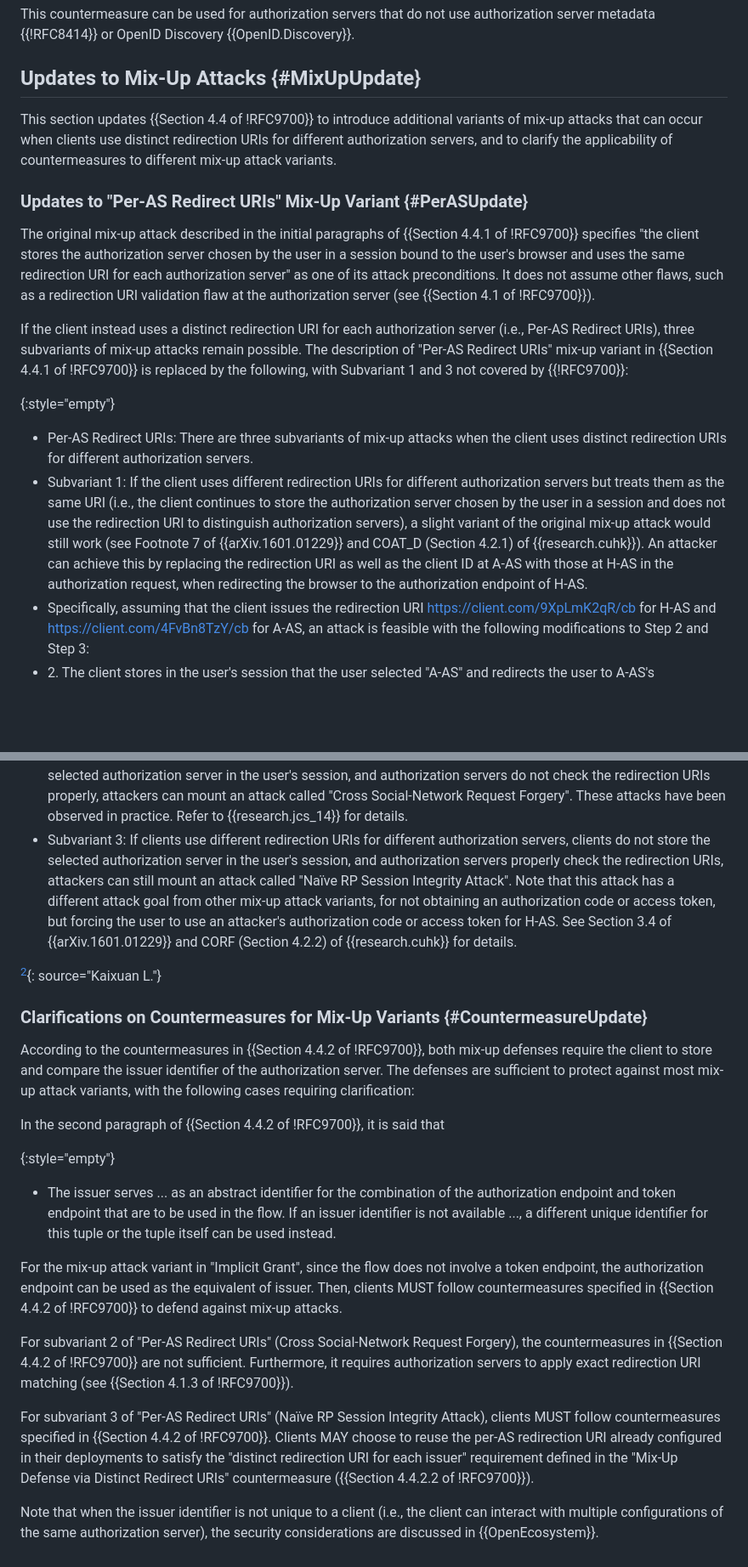
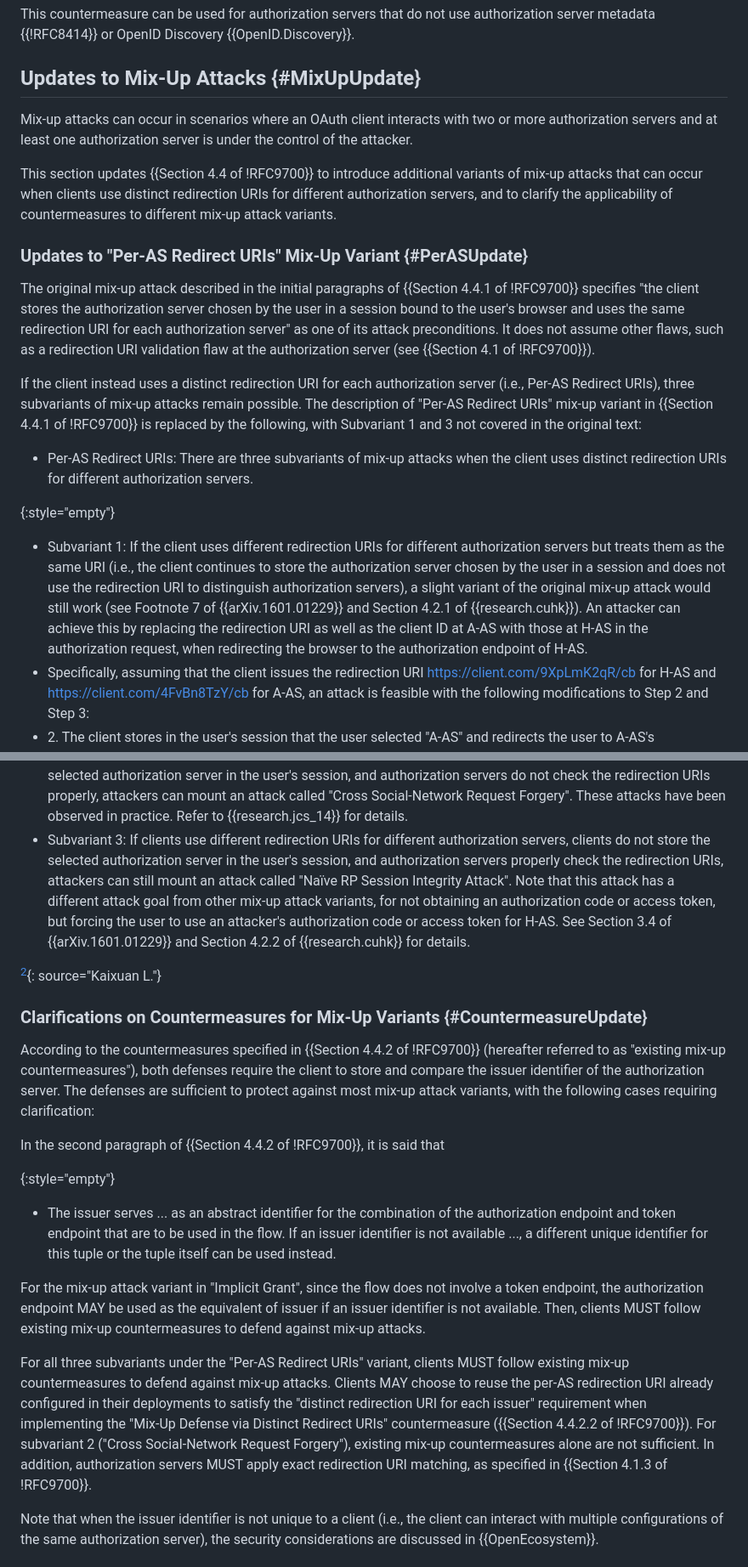
Before and after one commit to SECtim/draft-wuertele-oauth-security-topics-update, a Markdown page: draft-wuertele-oauth-security-topics-update.md, 2 parts joined by grey strips. Shown at 85% size. Rendered like a GitHub page; blank space fills up the shorter version.

```diff
--- a/draft-wuertele-oauth-security-topics-update.md
+++ b/draft-wuertele-oauth-security-topics-update.md
@@ -364,6 +364,7 @@ use authorization server metadata {{!RFC8414}} or OpenID Discovery
 
 
 ## Updates to Mix-Up Attacks {#MixUpUpdate}
+Mix-up attacks can occur in scenarios where an OAuth client interacts with two or more authorization servers and at least one authorization server is under the control of the attacker.
 
 This section updates {{Section 4.4 of !RFC9700}} to introduce additional variants of mix-up attacks that can occur when clients use distinct redirection URIs for different authorization servers, and to clarify the applicability of countermeasures to different mix-up attack variants.
 
@@ -371,18 +372,20 @@ This section updates {{Section 4.4 of !RFC9700}} to introduce additional variant
 
 The original mix-up attack described in the initial paragraphs of {{Section 4.4.1 of !RFC9700}} specifies "the client stores the authorization server chosen by the user in a session bound to the user's browser and uses the same redirection URI for each authorization server" as one of its attack preconditions. It does not assume other flaws, such as a redirection URI validation flaw at the authorization server (see {{Section 4.1 of !RFC9700}}).
 
-If the client instead uses a distinct redirection URI for each authorization server (i.e., Per-AS Redirect URIs), three subvariants of mix-up attacks remain possible. The description of "Per-AS Redirect URIs" mix-up variant in {{Section 4.4.1 of !RFC9700}} is replaced by the following, with Subvariant 1 and 3 not covered by {{!RFC9700}}:
+If the client instead uses a distinct redirection URI for each authorization server (i.e., Per-AS Redirect URIs), three subvariants of mix-up attacks remain possible. The description of "Per-AS Redirect URIs" mix-up variant in {{Section 4.4.1 of !RFC9700}} is replaced by the following, with Subvariant 1 and 3 not covered in the original text:
+
+
+* Per-AS Redirect URIs: There are three subvariants of mix-up attacks when the client uses distinct redirection URIs for different authorization servers.
 
 {:style="empty"}
-* Per-AS Redirect URIs: There are three subvariants of mix-up attacks when the client uses distinct redirection URIs for different authorization servers.
-* Subvariant 1: If the client uses different redirection URIs for different authorization servers but treats them as the same URI (i.e., the client continues to store the authorization server chosen by the user in a session and does not use the redirection URI to distinguish authorization servers), a slight variant of the original mix-up attack would still work (see Footnote 7 of {{arXiv.1601.01229}} and COAT_D (Section 4.2.1) of {{research.cuhk}}). An attacker can achieve this by replacing the redirection URI as well as the client ID at A-AS with those at H-AS in the authorization request, when redirecting the browser to the authorization endpoint of H-AS.
+* Subvariant 1: If the client uses different redirection URIs for different authorization servers but treats them as the same URI (i.e., the client continues to store the authorization server chosen by the user in a session and does not use the redirection URI to distinguish authorization servers), a slight variant of the original mix-up attack would still work (see Footnote 7 of {{arXiv.1601.01229}} and Section 4.2.1 of {{research.cuhk}}). An attacker can achieve this by replacing the redirection URI as well as the client ID at A-AS with those at H-AS in the authorization request, when redirecting the browser to the authorization endpoint of H-AS.
 * Specifically, assuming that the client issues the redirection URI https://client.com/9XpLmK2qR/cb for H-AS and https://client.com/4FvBn8TzY/cb for A-AS, an attack is feasible with the following modifications to Step 2 and Step 3:
 * 2\. The client stores in the user's session that the user selected "A-AS" and redirects the user to A-AS's authorization endpoint with a Location header containing the URL `https://attacker.example/authorize?response_type=code&client_id=666RVZJTA`
   `&redirect_uri=https%3A%2F%2Fclient.com%2F4FvBn8TzY%2Fcb`.
 * 3\. When the user's browser navigates to the attacker's authorization endpoint, the attacker immediately redirects the browser to the authorization endpoint of H-AS. In the authorization request, the attacker replaces the client ID of the client at A-AS with the client's ID at H-AS, and replaces the redirection URI of A-AS with the redirection URI of H-AS. Therefore, the browser receives a redirection (`303 See Other`) with a Location header pointing to `https://honest.as.example/authorize?response_type=code&client_id=7ZGZldHQ`
   `&redirect_uri=https%3A%2F%2Fclient.com%2F9XpLmK2qR%2Fcb`.
 * Subvariant 2: If clients use different redirection URIs for different authorization servers, clients do not store the selected authorization server in the user's session, and authorization servers do not check the redirection URIs properly, attackers can mount an attack called "Cross Social-Network Request Forgery". These attacks have been observed in practice. Refer to {{research.jcs_14}} for details.
-* Subvariant 3: If clients use different redirection URIs for different authorization servers, clients do not store the selected authorization server in the user's session, and authorization servers properly check the redirection URIs, attackers can still mount an attack called "Naïve RP Session Integrity Attack". Note that this attack has a different attack goal from other mix-up attack variants, for not obtaining an authorization code or access token, but forcing the user to use an attacker's authorization code or access token for H-AS. See Section 3.4 of {{arXiv.1601.01229}} and CORF (Section 4.2.2) of {{research.cuhk}} for details.
+* Subvariant 3: If clients use different redirection URIs for different authorization servers, clients do not store the selected authorization server in the user's session, and authorization servers properly check the redirection URIs, attackers can still mount an attack called "Naïve RP Session Integrity Attack". Note that this attack has a different attack goal from other mix-up attack variants, for not obtaining an authorization code or access token, but forcing the user to use an attacker's authorization code or access token for H-AS. See Section 3.4 of {{arXiv.1601.01229}} and Section 4.2.2 of {{research.cuhk}} for details.
 
 [^standalonesection]{: source="Kaixuan L."}
 
@@ -390,18 +393,16 @@ If the client instead uses a distinct redirection URI for each authorization ser
 
 ### Clarifications on Countermeasures for Mix-Up Variants {#CountermeasureUpdate}
 
-According to the countermeasures in {{Section 4.4.2 of !RFC9700}}, both mix-up defenses require the client to store and compare the issuer identifier of the authorization server. The defenses are sufficient to protect against most mix-up attack variants, with the following cases requiring clarification:
+According to the countermeasures specified in {{Section 4.4.2 of !RFC9700}} (hereafter referred to as "existing mix-up countermeasures"), both defenses require the client to store and compare the issuer identifier of the authorization server. The defenses are sufficient to protect against most mix-up attack variants, with the following cases requiring clarification:
 
 In the second paragraph of {{Section 4.4.2 of !RFC9700}}, it is said that
 
 {:style="empty"}
 * The issuer serves ... as an abstract identifier for the combination of the authorization endpoint and token endpoint that are to be used in the flow. If an issuer identifier is not available ..., a different unique identifier for this tuple or the tuple itself can be used instead.
 
-For the mix-up attack variant in "Implicit Grant", since the flow does not involve a token endpoint, the authorization endpoint can be used as the equivalent of issuer. Then, clients MUST follow countermeasures specified in {{Section 4.4.2 of !RFC9700}} to defend against mix-up attacks.
+For the mix-up attack variant in "Implicit Grant", since the flow does not involve a token endpoint, the authorization endpoint MAY be used as the equivalent of issuer if an issuer identifier is not available. Then, clients MUST follow existing mix-up countermeasures to defend against mix-up attacks.
 
-For subvariant 2 of "Per-AS Redirect URIs" (Cross Social-Network Request Forgery), the countermeasures in {{Section 4.4.2 of !RFC9700}} are not sufficient. Furthermore, it requires authorization servers to apply exact redirection URI matching (see {{Section 4.1.3 of !RFC9700}}).
-
-For subvariant 3 of "Per-AS Redirect URIs" (Naïve RP Session Integrity Attack), clients MUST follow countermeasures specified in {{Section 4.4.2 of !RFC9700}}. Clients MAY choose to reuse the per-AS redirection URI already configured in their deployments to satisfy the "distinct redirection URI for each issuer" requirement defined in the "Mix-Up Defense via Distinct Redirect URIs" countermeasure ({{Section 4.4.2.2 of !RFC9700}}).
+For all three subvariants under the "Per-AS Redirect URIs" variant, clients MUST follow existing mix-up countermeasures to defend against mix-up attacks. Clients MAY choose to reuse the per-AS redirection URI already configured in their deployments to satisfy the "distinct redirection URI for each issuer" requirement when implementing the "Mix-Up Defense via Distinct Redirect URIs" countermeasure ({{Section 4.4.2.2 of !RFC9700}}). For subvariant 2 ("Cross Social-Network Request Forgery"), existing mix-up countermeasures alone are not sufficient. In addition, authorization servers MUST apply exact redirection URI matching, as specified in {{Section 4.1.3 of !RFC9700}}.
 
 Note that when the issuer identifier is not unique to a client (i.e., the client can interact with multiple configurations of the same authorization server), the security considerations are discussed in {{OpenEcosystem}}.
 
```
Also changed, not shown: other parts of draft-wuertele-oauth-security-topics-update.md (+15 -14 lines).
